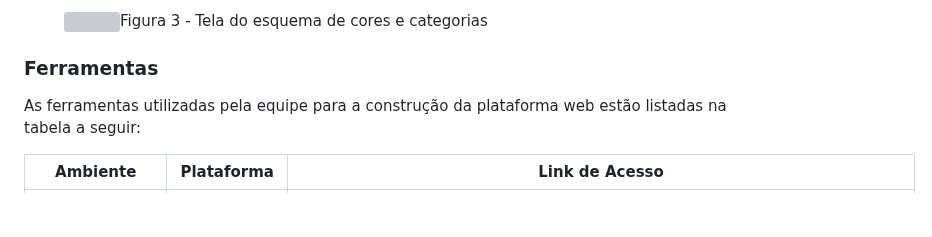
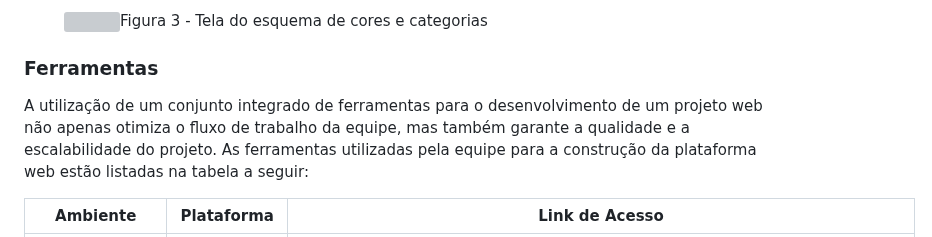
Before and after one commit to ICEI-PUC-Minas-PMV-ADS/pmv-ads-2024-1-e1-proj-web-t4-pmv-ads-2024-1-e1-proj-pet, a Markdown page: documentos/03-Metodologia.md, the part around the change. Drawn GitHub-style; blank space fills up the shorter version; grey boxes are pictures that could not be loaded.

```diff
--- a/documentos/03-Metodologia.md
+++ b/documentos/03-Metodologia.md
@@ -102,6 +102,7 @@ No [GitHub Project](https://github.com/orgs/ICEI-PUC-Minas-PMV-ADS/projects/970)
 
 ### Ferramentas
 
+A utilização de um conjunto integrado de ferramentas para o desenvolvimento de um projeto web não apenas otimiza o fluxo de trabalho da equipe, mas também garante a qualidade e a escalabilidade do projeto.
 As ferramentas utilizadas pela equipe para a construção da plataforma web estão listadas na tabela a seguir:
 
 
```
